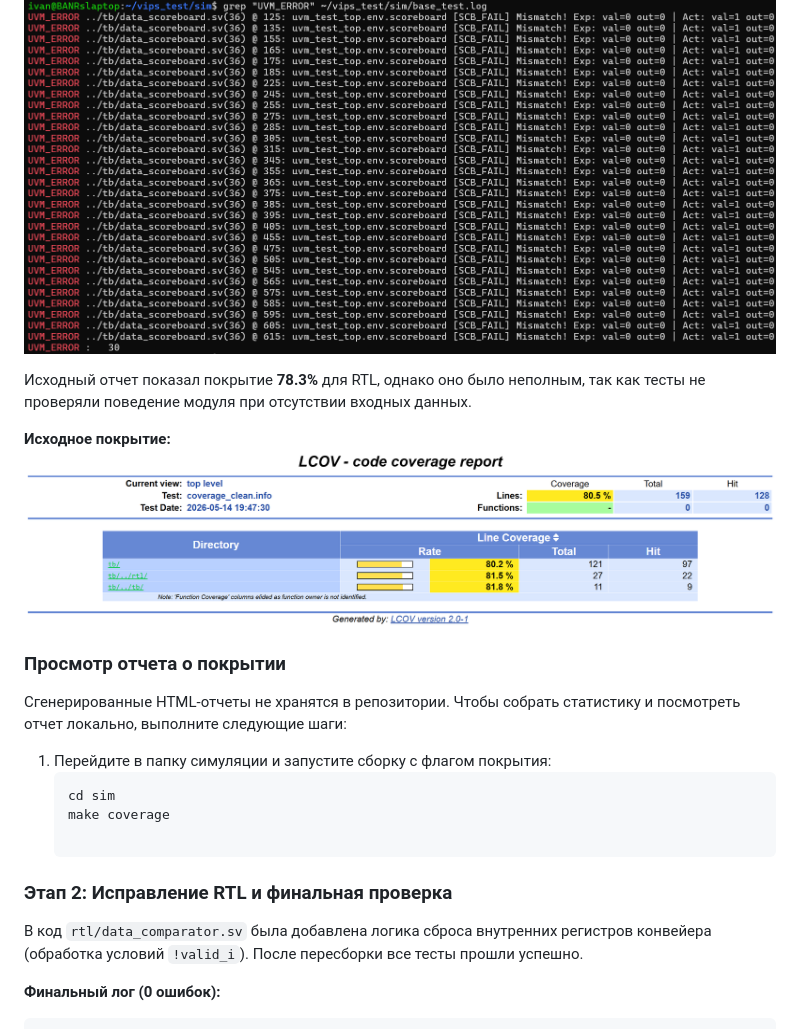
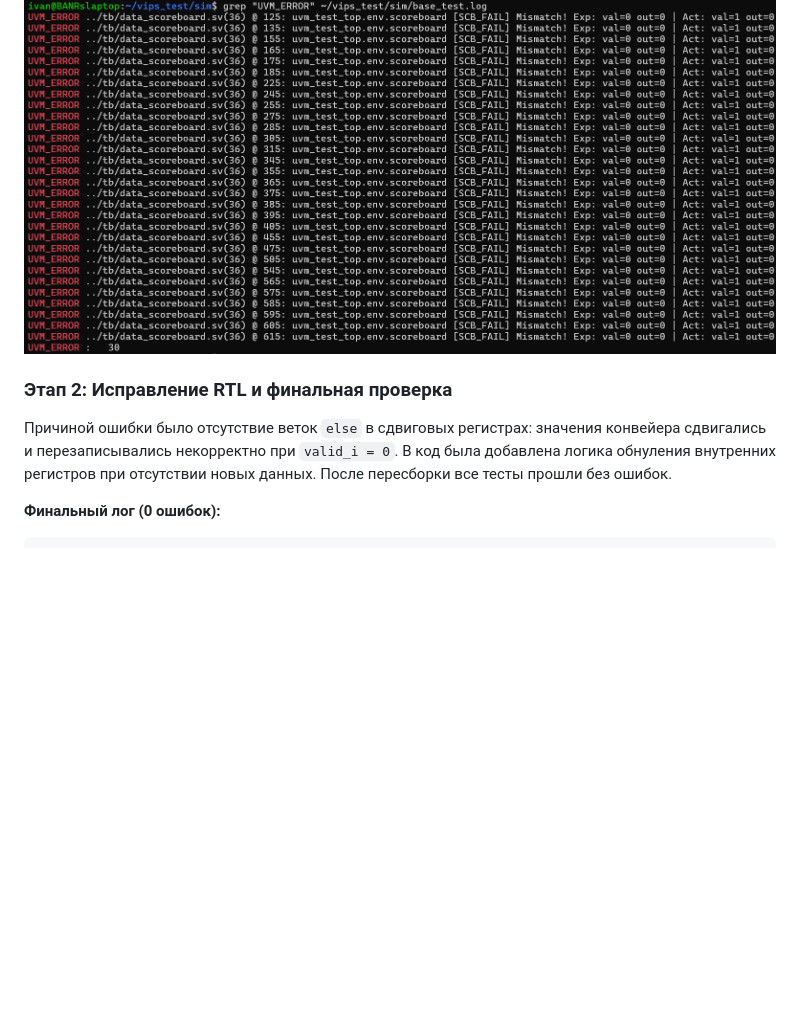
Before and after one commit to DRDRBANR/uvm-verilator-comparator, a Markdown page: README.md, the part around one of its changes. Rendered like a GitHub page; blank space fills up the shorter version.

````diff
--- a/README.md
+++ b/README.md
@@ -40,22 +27,8 @@
 **Ошибки в логе (Mismatch):**
 ![UVM Errors](docs/uvm_errors.png)
 
-Исходный отчет показал покрытие **78.3%** для RTL, однако оно было неполным, так как тесты не проверяли поведение модуля при отсутствии входных данных.
-
-**Исходное покрытие:**
-![Initial Coverage](docs/coverage_initial.png)
-
-### Просмотр отчета о покрытии
-
-Сгенерированные HTML-отчеты не хранятся в репозитории. Чтобы собрать статистику и посмотреть отчет локально, выполните следующие шаги:
-
-1. Перейдите в папку симуляции и запустите сборку с флагом покрытия:
-   ```bash
-   cd sim
-   make coverage
-
 ### Этап 2: Исправление RTL и финальная проверка
-В код `rtl/data_comparator.sv` была добавлена логика сброса внутренних регистров конвейера (обработка условий `!valid_i`). После пересборки все тесты прошли успешно.
+Причиной ошибки было отсутствие веток `else` в сдвиговых регистрах: значения конвейера сдвигались и перезаписывались некорректно при `valid_i = 0`. В код была добавлена логика обнуления внутренних регистров при отсутствии новых данных. После пересборки все тесты прошли без ошибок.
 
 **Финальный лог (0 ошибок):**
 ```text
````
Also changed, not shown: other parts of README.md (+12 -25 lines).
